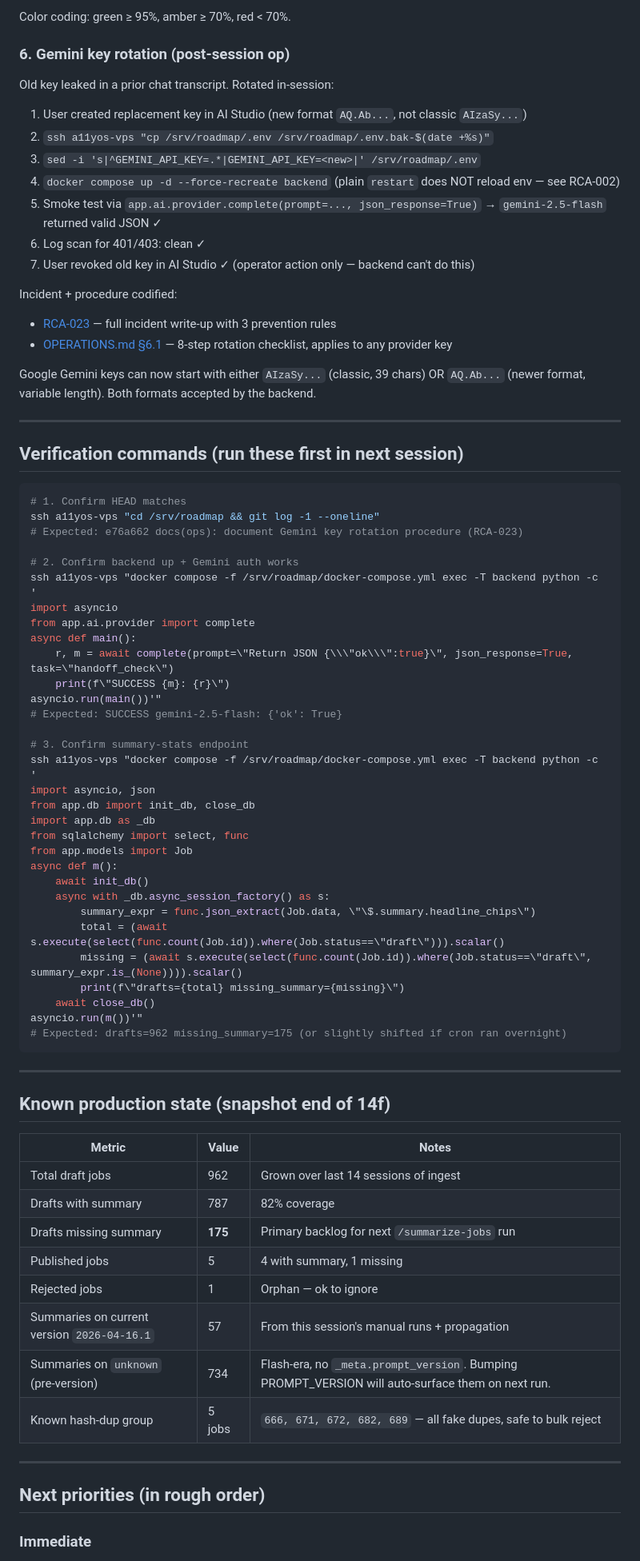
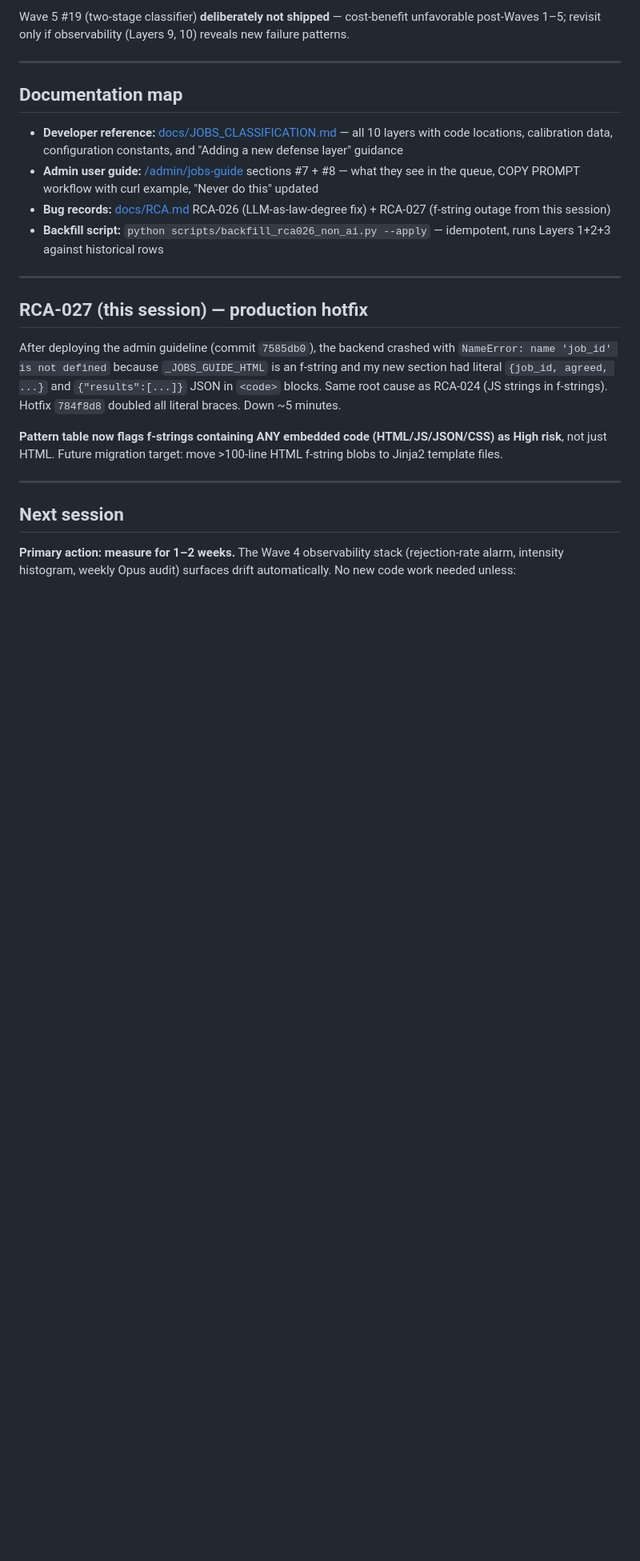
Before and after one commit to manishjnv/AIExpert, a Markdown page: docs/HANDOFF.md, the part around one of its changes. Shown at 80% size. GitHub-like rendering; blank space fills up the shorter version.

Commit message:
docs(handoff): rewrite for session 17 close (Waves 1-5 #18 + admin docs)
Co-Authored-By: Claude Opus 4.6 (1M context) <noreply@anthropic.com>

````diff
--- a/docs/HANDOFF.md
+++ b/docs/HANDOFF.md
@@ -117,79 +53,25 @@ New panel in `/admin/jobs`: **"Summary-card pipeline (coverage · versions · 7d
-Color coding: green ≥ 95%, amber ≥ 70%, red < 70%.
-
-### 6. Gemini key rotation (post-session op)
-
-Old key leaked in a prior chat transcript. Rotated in-session:
-
-1. User created replacement key in AI Studio (new format `AQ.Ab...`, not classic `AIzaSy...`)
-2. `ssh a11yos-vps "cp /srv/roadmap/.env /srv/roadmap/.env.bak-$(date +%s)"`
-3. `sed -i 's|^GEMINI_API_KEY=.*|GEMINI_API_KEY=<new>|' /srv/roadmap/.env`
-4. `docker compose up -d --force-recreate backend` (plain `restart` does NOT reload env — see RCA-002)
-5. Smoke test via `app.ai.provider.complete(prompt=..., json_response=True)` → `gemini-2.5-flash` returned valid JSON ✓
-6. Log scan for 401/403: clean ✓
-7. User revoked old key in AI Studio ✓ (operator action only — backend can't do this)
-
-Incident + procedure codified:
-- [RCA-023](RCA.md) — full incident write-up with 3 prevention rules
-- [OPERATIONS.md §6.1](OPERATIONS.md) — 8-step rotation checklist, applies to any provider key
-
-Google Gemini keys can now start with either `AIzaSy...` (classic, 39 chars) OR `AQ.Ab...` (newer format, variable length). Both formats accepted by the backend.
+Wave 5 #19 (two-stage classifier) **deliberately not shipped** — cost-benefit unfavorable post-Waves 1–5; revisit only if observability (Layers 9, 10) reveals new failure patterns.
 
 ---
 
-## Verification commands (run these first in next session)
+## Documentation map
 
-```bash
-# 1. Confirm HEAD matches
-ssh a11yos-vps "cd /srv/roadmap && git log -1 --oneline"
-# Expected: e76a662 docs(ops): document Gemini key rotation procedure (RCA-023)
-
-# 2. Confirm backend up + Gemini auth works
-ssh a11yos-vps "docker compose -f /srv/roadmap/docker-compose.yml exec -T backend python -c '
-import asyncio
-from app.ai.provider import complete
-async def main():
-    r, m = await complete(prompt=\"Return JSON {\\\"ok\\\":true}\", json_response=True, task=\"handoff_check\")
-    print(f\"SUCCESS {m}: {r}\")
-asyncio.run(main())'"
-# Expected: SUCCESS gemini-2.5-flash: {'ok': True}
-
-# 3. Confirm summary-stats endpoint
-ssh a11yos-vps "docker compose -f /srv/roadmap/docker-compose.yml exec -T backend python -c '
-import asyncio, json
-from app.db import init_db, close_db
-import app.db as _db
-from sqlalchemy import select, func
-from app.models import Job
-async def m():
-    await init_db()
-    async with _db.async_session_factory() as s:
-        summary_expr = func.json_extract(Job.data, \"\$.summary.headline_chips\")
-        total = (await s.execute(select(func.count(Job.id)).where(Job.status==\"draft\"))).scalar()
-        missing = (await s.execute(select(func.count(Job.id)).where(Job.status==\"draft\", summary_expr.is_(None)))).scalar()
-        print(f\"drafts={total} missing_summary={missing}\")
-    await close_db()
-asyncio.run(m())'"
-# Expected: drafts=962 missing_summary=175 (or slightly shifted if cron ran overnight)
-```
+- **Developer reference:** [docs/JOBS_CLASSIFICATION.md](./JOBS_CLASSIFICATION.md) — all 10 layers with code locations, calibration data, configuration constants, and "Adding a new defense layer" guidance
+- **Admin user guide:** [/admin/jobs-guide](../backend/app/routers/admin.py) sections #7 + #8 — what they see in the queue, COPY PROMPT workflow with curl example, "Never do this" updated
+- **Bug records:** [docs/RCA.md](./RCA.md) RCA-026 (LLM-as-law-degree fix) + RCA-027 (f-string outage from this session)
+- **Backfill script:** `python scripts/backfill_rca026_non_ai.py --apply` — idempotent, runs Layers 1+2+3 against historical rows
 
 ---
 
-## Known production state (snapshot end of 14f)
+## RCA-027 (this session) — production hotfix
 
-| Metric | Value | Notes |
-|---|---|---|
-| Total draft jobs | 962 | Grown over last 14 sessions of ingest |
-| Drafts with summary | 787 | 82% coverage |
-| Drafts missing summary | **175** | Primary backlog for next `/summarize-jobs` run |
-| Published jobs | 5 | 4 with summary, 1 missing |
-| Rejected jobs | 1 | Orphan — ok to ignore |
-| Summaries on current version `2026-04-16.1` | 57 | From this session's manual runs + propagation |
-| Summaries on `unknown` (pre-version) | 734 | Flash-era, no `_meta.prompt_version`. Bumping PROMPT_VERSION will auto-surface them on next run. |
-| Known hash-dup group | 5 jobs | `666, 671, 672, 682, 689` — all fake dupes, safe to bulk reject |
+After deploying the admin guideline (commit `7585db0`), the backend crashed with `NameError: name 'job_id' is not defined` because `_JOBS_GUIDE_HTML` is an f-string and my new section had literal `{job_id, agreed, ...}` and `{"results":[...]}` JSON in `<code>` blocks. Same root cause as RCA-024 (JS strings in f-strings). Hotfix `784f8d8` doubled all literal braces. Down ~5 minutes.
+
+**Pattern table now flags f-strings containing ANY embedded code (HTML/JS/JSON/CSS) as High risk**, not just HTML. Future migration target: move >100-line HTML f-string blobs to Jinja2 template files.
 
 ---
 
-## Next priorities (in rough order)
+## Next session
 
-### Immediate
+**Primary action: measure for 1–2 weeks.** The Wave 4 observability stack (rejection-rate alarm, intensity histogram, weekly Opus audit) surfaces drift automatically. No new code work needed unless:
 
````
Also changed, not shown: other parts of docs/HANDOFF.md (+59 -128 lines).
